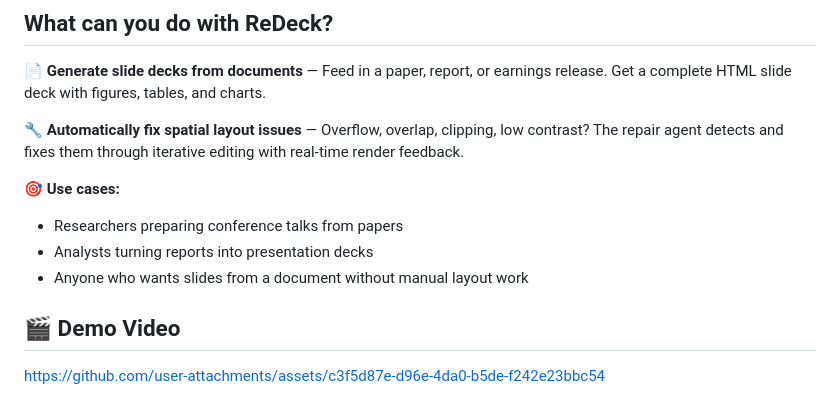
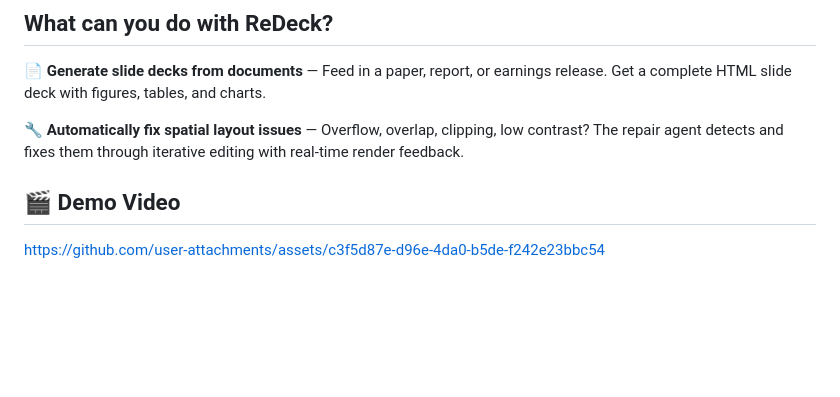
Before and after one commit to microsoft/ReDeck, a Markdown page: README.md, the part around the change. Rendered like a GitHub page; blank space fills up the shorter version.

Commit message:
Remove generic use cases list from README
Co-Authored-By: Claude Fable 5 <noreply@anthropic.com>

```diff
--- a/README.md
+++ b/README.md
@@ -9,11 +9,6 @@
 📄 **Generate slide decks from documents** — Feed in a paper, report, or earnings release. Get a complete HTML slide deck with figures, tables, and charts.
 
 🔧 **Automatically fix spatial layout issues** — Overflow, overlap, clipping, low contrast? The repair agent detects and fixes them through iterative editing with real-time render feedback.
-
-🎯 **Use cases:**
-- Researchers preparing conference talks from papers
-- Analysts turning reports into presentation decks
-- Anyone who wants slides from a document without manual layout work
 
 ## 🎬 Demo Video
 
```
